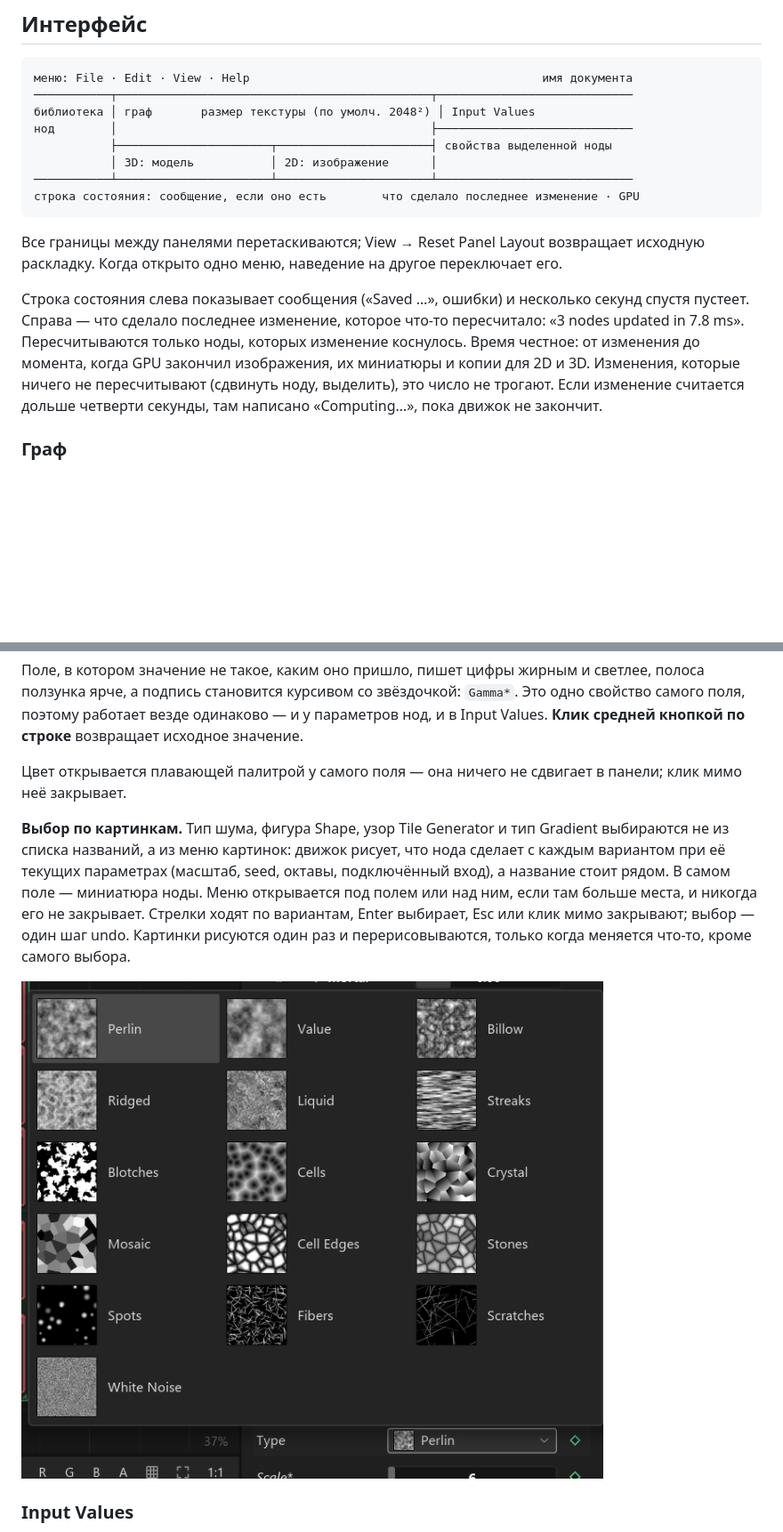
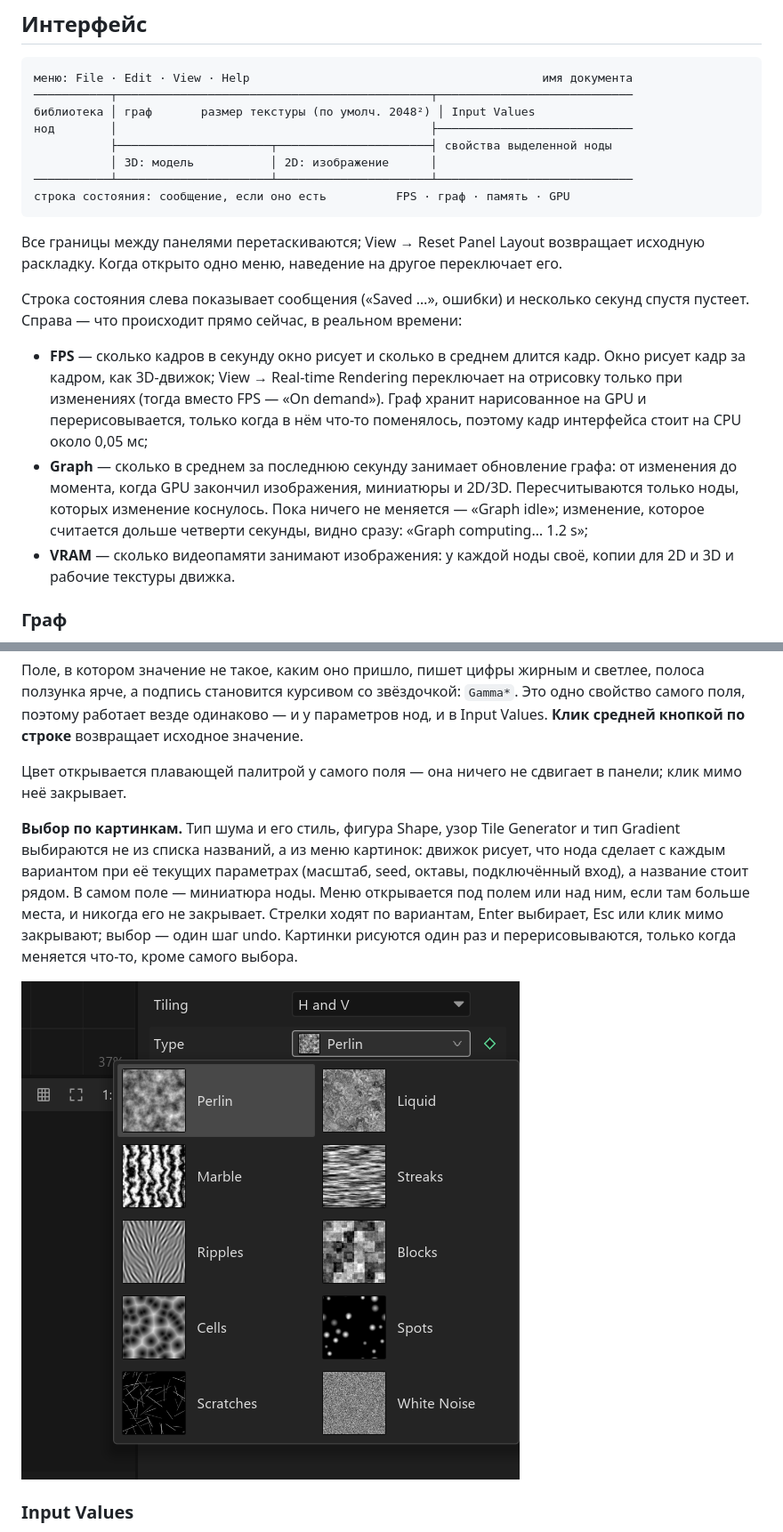
Before and after one commit to wtfmydarling/BrewedTextureDesigner, a Markdown page: README.md, 2 parts joined by grey strips. Shown at 89% size. Drawn GitHub-style; pictures changed too: docs/choices.png; blank space fills up the shorter version.

````diff
--- a/README.md
+++ b/README.md
@@ -27,12 +27,15 @@ cargo run --release
            ├──────────────────────┬──────────────────────┤ свойства выделенной ноды
            │ 3D: модель           │ 2D: изображение      │
 ───────────┴──────────────────────┴──────────────────────┴────────────────────────────
-строка состояния: сообщение, если оно есть        что сделало последнее изменение · GPU
+строка состояния: сообщение, если оно есть          FPS · граф · память · GPU
 ```
 
 Все границы между панелями перетаскиваются; View → Reset Panel Layout возвращает исходную раскладку. Когда открыто одно меню, наведение на другое переключает его.
 
-Строка состояния слева показывает сообщения («Saved …», ошибки) и несколько секунд спустя пустеет. Справа — что сделало последнее изменение, которое что-то пересчитало: «3 nodes updated in 7.8 ms». Пересчитываются только ноды, которых изменение коснулось. Время честное: от изменения до момента, когда GPU закончил изображения, их миниатюры и копии для 2D и 3D. Изменения, которые ничего не пересчитывают (сдвинуть ноду, выделить), это число не трогают. Если изменение считается дольше четверти секунды, там написано «Computing…», пока движок не закончит.
+Строка состояния слева показывает сообщения («Saved …», ошибки) и несколько секунд спустя пустеет. Справа — что происходит прямо сейчас, в реальном времени:
+- **FPS** — сколько кадров в секунду окно рисует и сколько в среднем длится кадр. Окно рисует кадр за кадром, как 3D-движок; View → Real-time Rendering переключает на отрисовку только при изменениях (тогда вместо FPS — «On demand»). Граф хранит нарисованное на GPU и перерисовывается, только когда в нём что-то поменялось, поэтому кадр интерфейса стоит на CPU около 0,05 мс;
+- **Graph** — сколько в среднем за последнюю секунду занимает обновление графа: от изменения до момента, когда GPU закончил изображения, миниатюры и 2D/3D. Пересчитываются только ноды, которых изменение коснулось. Пока ничего не меняется — «Graph idle»; изменение, которое считается дольше четверти секунды, видно сразу: «Graph computing… 1.2 s»;
+- **VRAM** — сколько видеопамяти занимают изображения: у каждой ноды своё, копии для 2D и 3D и рабочие текстуры движка.
 
 ### Граф
 - колесо: зум к курсору; средняя кнопка, правая кнопка или Alt+ЛКМ: панорама; ПКМ: контекстное меню;
@@ -69,7 +72,7 @@ cargo run --release
 
 Цвет открывается плавающей палитрой у самого поля — она ничего не сдвигает в панели; клик мимо неё закрывает.
 
-**Выбор по картинкам.** Тип шума, фигура Shape, узор Tile Generator и тип Gradient выбираются не из списка названий, а из меню картинок: движок рисует, что нода сделает с каждым вариантом при её текущих параметрах (масштаб, seed, октавы, подключённый вход), а название стоит рядом. В самом поле — миниатюра ноды. Меню открывается под полем или над ним, если там больше места, и никогда его не закрывает. Стрелки ходят по вариантам, Enter выбирает, Esc или клик мимо закрывают; выбор — один шаг undo. Картинки рисуются один раз и перерисовываются, только когда меняется что-то, кроме самого выбора.
+**Выбор по картинкам.** Тип шума и его стиль, фигура Shape, узор Tile Generator и тип Gradient выбираются не из списка названий, а из меню картинок: движок рисует, что нода сделает с каждым вариантом при её текущих параметрах (масштаб, seed, октавы, подключённый вход), а название стоит рядом. В самом поле — миниатюра ноды. Меню открывается под полем или над ним, если там больше места, и никогда его не закрывает. Стрелки ходят по вариантам, Enter выбирает, Esc или клик мимо закрывают; выбор — один шаг undo. Картинки рисуются один раз и перерисовываются, только когда меняется что-то, кроме самого выбора.
 
 ![Выбор шума по картинкам](docs/choices.png)
 
````
Also changed, not shown: other parts of README.md (+3 -3 lines), docs/screenshot.png, docs/views.png, 14 other files.
